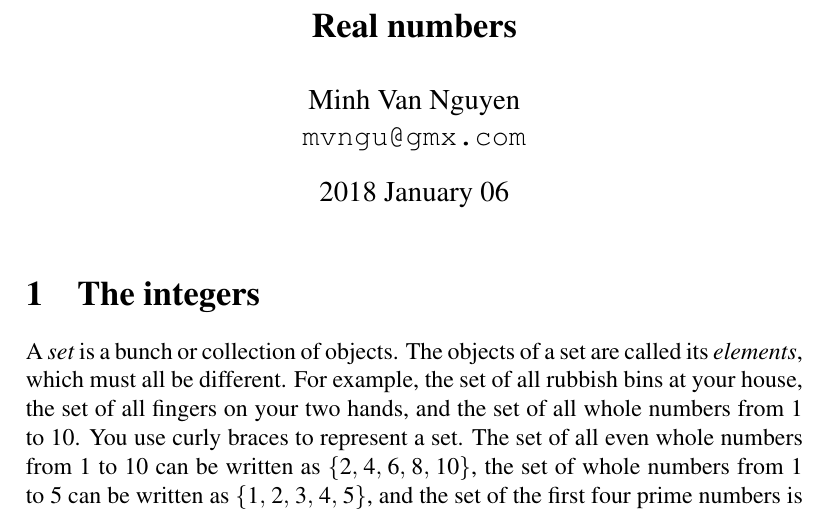
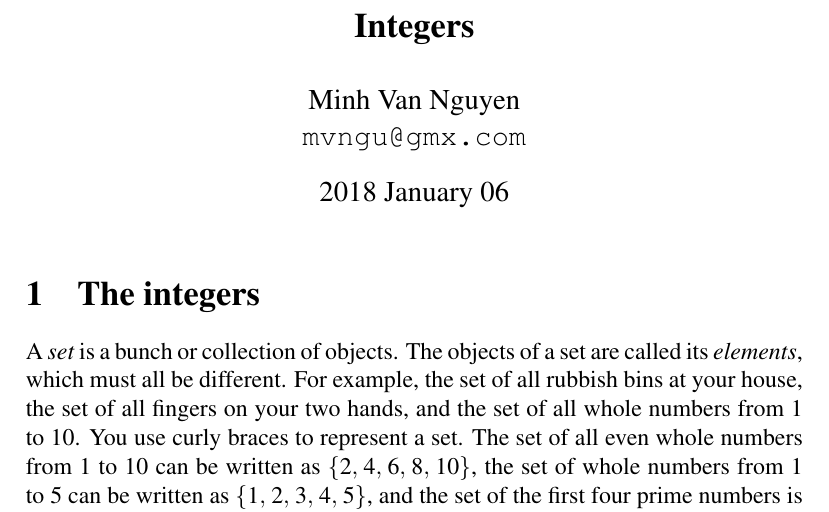
Before and after one commit to mvngu/hsnote, a LaTeX document (0.1_real-numbers.tex): part of page 1 of 5, cut at the place of the change. Compiled offline with pdfLaTeX.

Commit message:
Change the title of an article.

```diff
--- a/0.1_real-numbers.tex
+++ b/0.1_real-numbers.tex
@@ -5,7 +5,7 @@
 
 \begin{document}
 
-\title{\Large\bf Real numbers}
+\title{\Large\bf Integers}
 \author{%%
   Minh Van Nguyen \\
   \url{mvngu@gmx.com}
```
